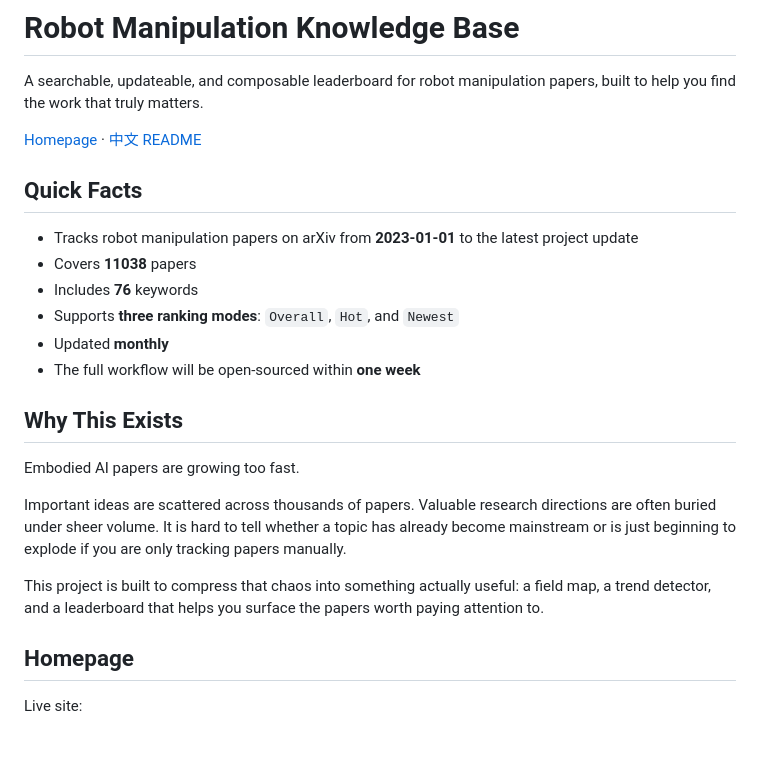
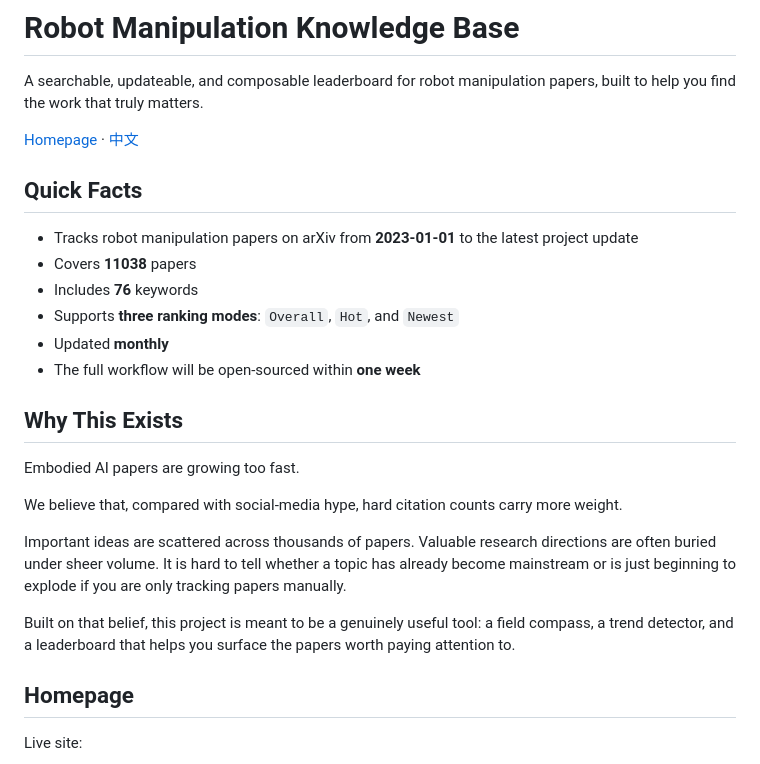
Before and after one commit to DreamFallenFlowers/Paper-Leaderboard-For-Robot-Manipulation, a Markdown page: README.md, the part around the change. Rendered like a GitHub page; blank space fills up the shorter version.

Commit message:
Refine README motivation wording

```diff
--- a/README.md
+++ b/README.md
@@ -2,7 +2,7 @@
 
 A searchable, updateable, and composable leaderboard for robot manipulation papers, built to help you find the work that truly matters.
 
-[Homepage](https://dreamfallenflowers.github.io/Paper-Leaderboard-For-Robot-Manipulation/) · [中文 README](./README.zh-CN.md)
+[Homepage](https://dreamfallenflowers.github.io/Paper-Leaderboard-For-Robot-Manipulation/) · [中文](./README.zh-CN.md)
 
 ## Quick Facts
 
@@ -17,9 +17,11 @@ A searchable, updateable, and composable leaderboard for robot manipulation pape
 
 Embodied AI papers are growing too fast.
 
+We believe that, compared with social-media hype, hard citation counts carry more weight.
+
 Important ideas are scattered across thousands of papers. Valuable research directions are often buried under sheer volume. It is hard to tell whether a topic has already become mainstream or is just beginning to explode if you are only tracking papers manually.
 
-This project is built to compress that chaos into something actually useful: a field map, a trend detector, and a leaderboard that helps you surface the papers worth paying attention to.
+Built on that belief, this project is meant to be a genuinely useful tool: a field compass, a trend detector, and a leaderboard that helps you surface the papers worth paying attention to.
 
 ## Homepage
 
```
